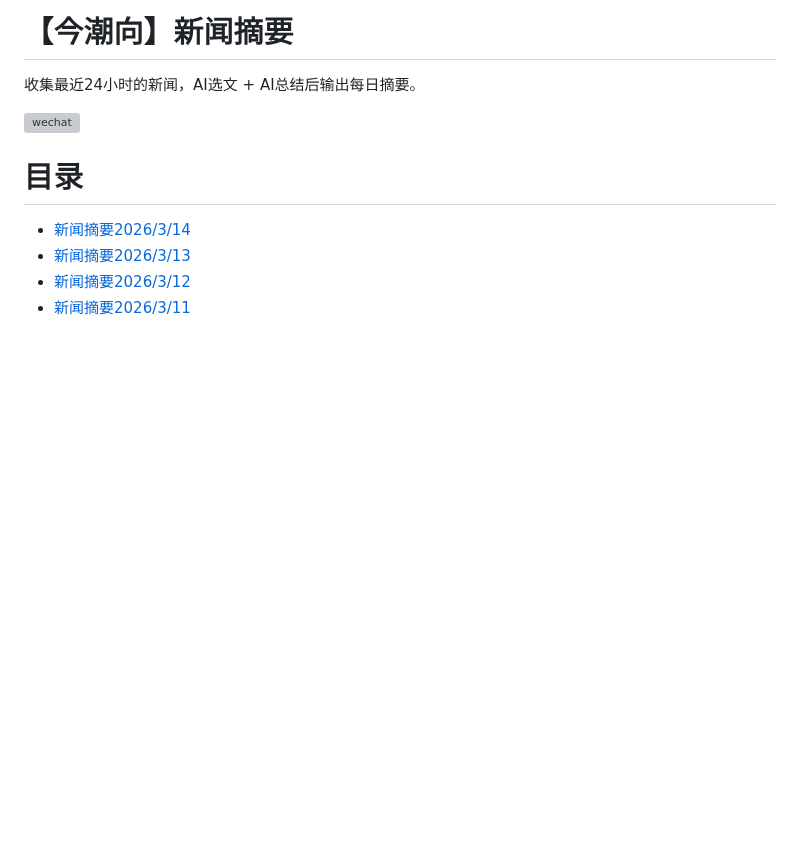
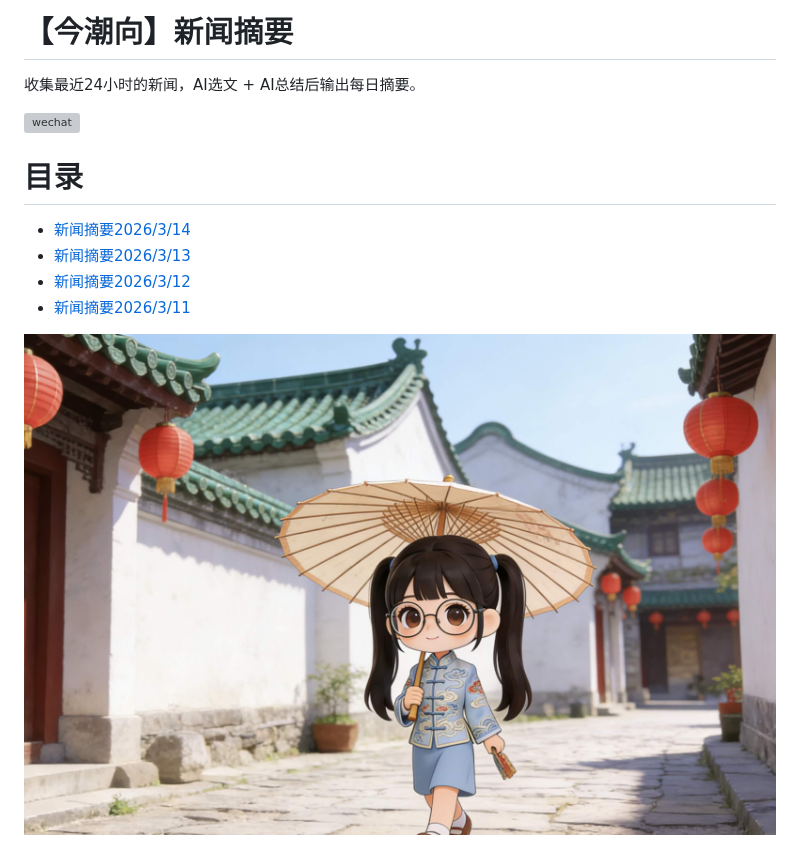
Before and after one commit to misuqian/jinchaoxiang_gitbook, a Markdown page: MORNING_NEWS.md, the part around the change. Rendered like a GitHub page; pictures changed too: imgs/banner3.jpg (added); blank space fills up the shorter version; grey boxes are pictures that could not be loaded.

```diff
--- a/MORNING_NEWS.md
+++ b/MORNING_NEWS.md
@@ -10,3 +10,5 @@
 * [新闻摘要2026/3/13](./morning_news/morning_news_2026-03-13.md)
 * [新闻摘要2026/3/12](./morning_news/morning_news_2026-03-12.md)
 * [新闻摘要2026/3/11](./morning_news/morning_news_2026-03-11.md)
+
+![wechat](./imgs/banner3.jpg)
```
Also changed, not shown: HOTLIST.md (+2 -0 lines), README.md (+2 -0 lines), imgs/banner.jpg (added), imgs/banner2.jpg (added).
